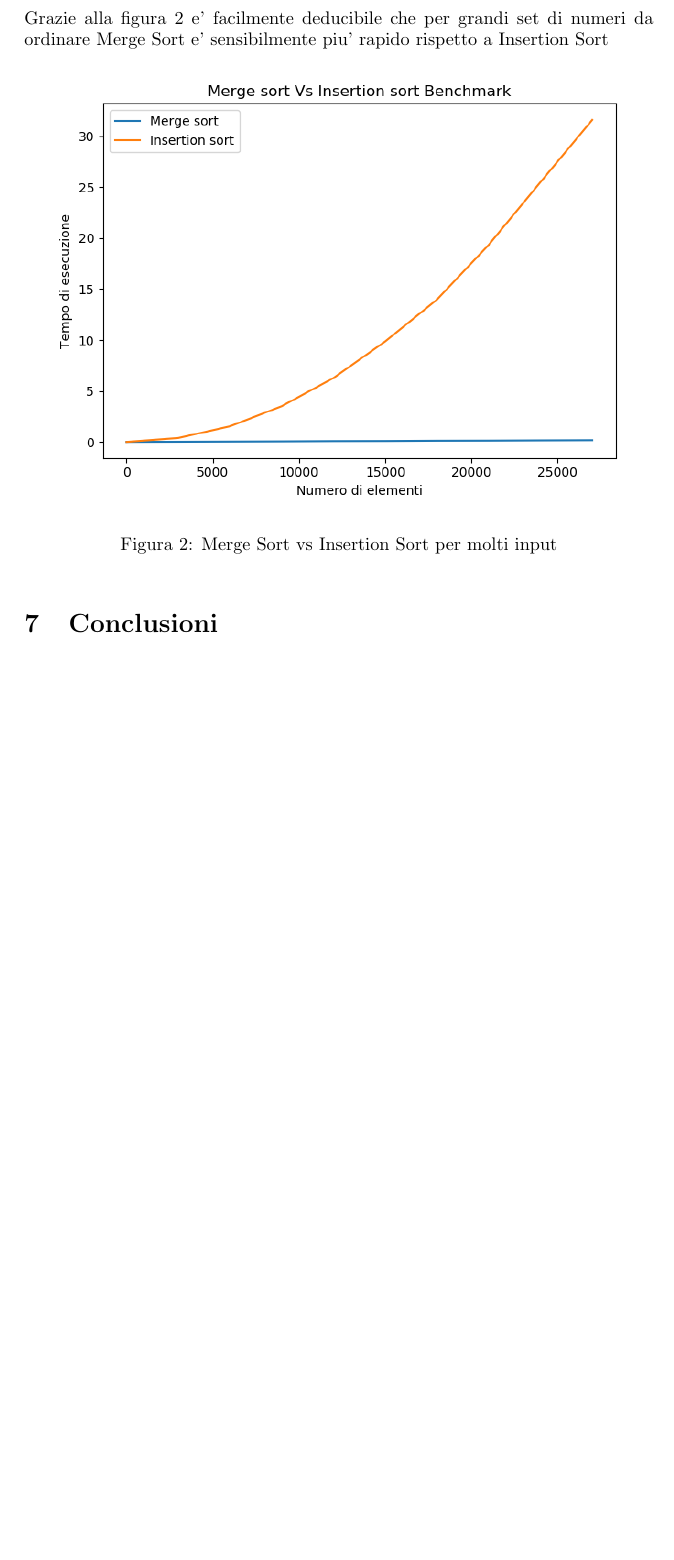
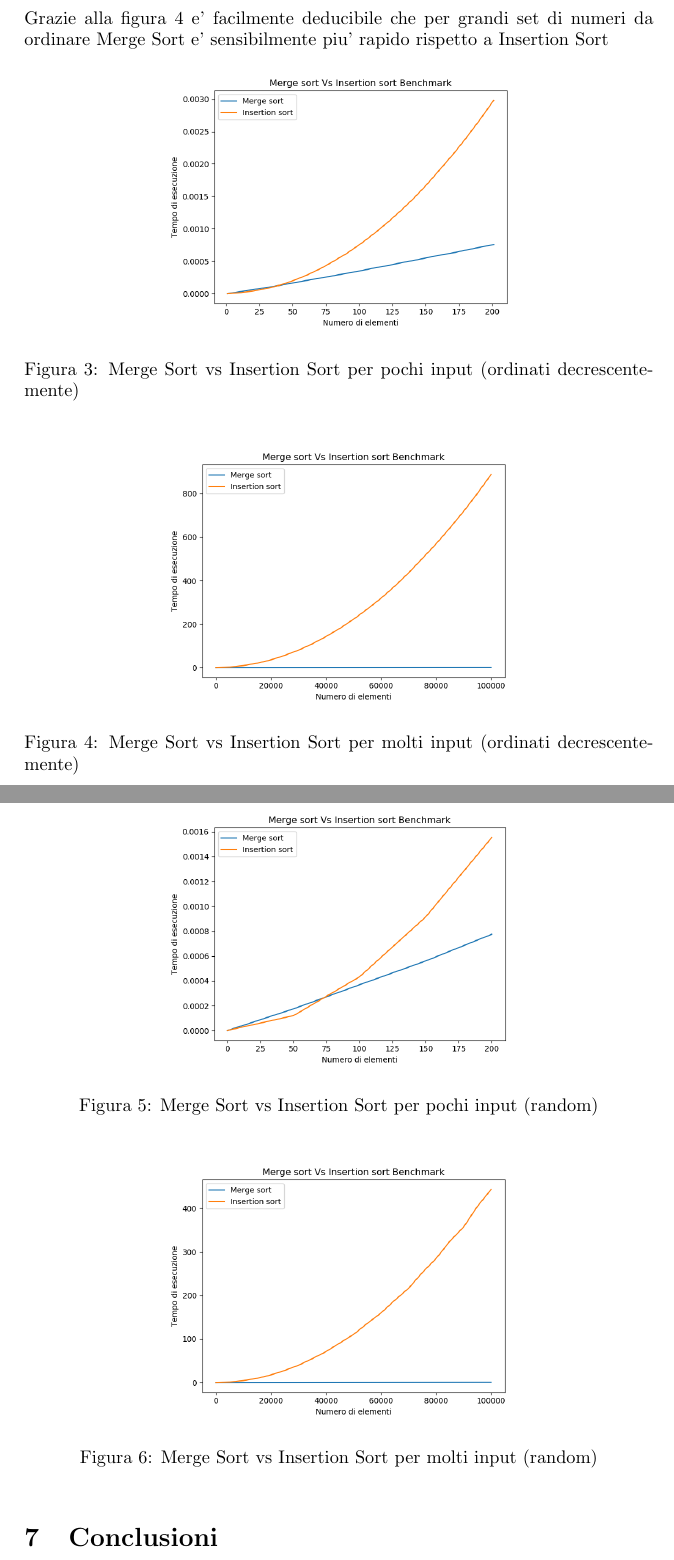
Before and after one commit to eskinderit/Insertion-Sort-vs-Merge-Sort, a LaTeX document (Esercizio1.tex): part of page 5 of 5 before the commit and two parts of pages 5 and 6 of 6 after it, the two joined at a grey line, cut so that both start at the same text, the shorter picture padded with empty space. Compiled offline with pdfLaTeX.

Commit message:
Immagini sul latex messe. Levato il print accessorio.

```diff
--- a/Esercizio1.tex
+++ b/Esercizio1.tex
@@ -55 +43,0 @@ Dalla Figura \ref{fig:SmallInsMerge} traspare che per ordinare meno di 80 numeri
-Grazie alla figura \ref{fig:BigInsMerge} e' facilmente deducibile che per grandi set di numeri da ordinare Merge Sort  e' sensibilmente piu' rapido rispetto a Insertion Sort
@@ -56,6 +48,3 @@ Grazie alla figura \ref{fig:BigInsMerge} e' facilmente deducibile che per grandi
 
 		\begin{figure}[!htb]
 		\centering
-		\includegraphics[scale=0.5]{myplot2}
-		\caption{Merge Sort vs Insertion Sort per molti input}
-		\label{fig:BigInsMerge}
@@ -62,0 +66,13 @@ Grazie alla figura \ref{fig:BigInsMerge} e' facilmente deducibile che per grandi
+Grazie alla figura \ref{fig:BigInsMergeDecr} e' facilmente deducibile che per grandi set di numeri da ordinare Merge Sort  e' sensibilmente piu' rapido rispetto a Insertion Sort
+
+		\begin{figure}[!htb]
+		\centering
+		\includegraphics[scale=0.3]{4}
+		\caption{Merge Sort vs Insertion Sort per pochi input (ordinati decrescentemente)}
+		\label{fig:SmallInsMergeDecr}
+		\end{figure}
+
+		\begin{figure}[!htb]
+		\centering
+		\includegraphics[scale=0.3]{3}
+		\caption{Merge Sort vs Insertion Sort per molti input (ordinati decrescentemente)}
@@ -63,3 +82,19 @@ Grazie alla figura \ref{fig:BigInsMerge} e' facilmente deducibile che per grandi
+\subsection{Input in ordine random}
+
+		\begin{figure}[!htb]
+		\centering
+		\includegraphics[scale=0.3]{6}
+		\caption{Merge Sort vs Insertion Sort per pochi input (random)}
+		\label{fig:SmallInsMergeRandom}
+		\end{figure}
+
+		\begin{figure}[!htb]
+		\centering
+		\includegraphics[scale=0.3]{5}
+		\caption{Merge Sort vs Insertion Sort per molti input (random)}
+		\label{fig:BigInsMergeRandom}
+		\end{figure}
+
 
 \section{Conclusioni}
 E' stato verificato il comportamento asintotico di Insertion Sort e Merge $\longrightarrow$  \(\infty\)
```
Also changed, not shown: 6.png, Esercizio1.pdf, Esercizio1.tex (34 more changed lines), 10 other files.
